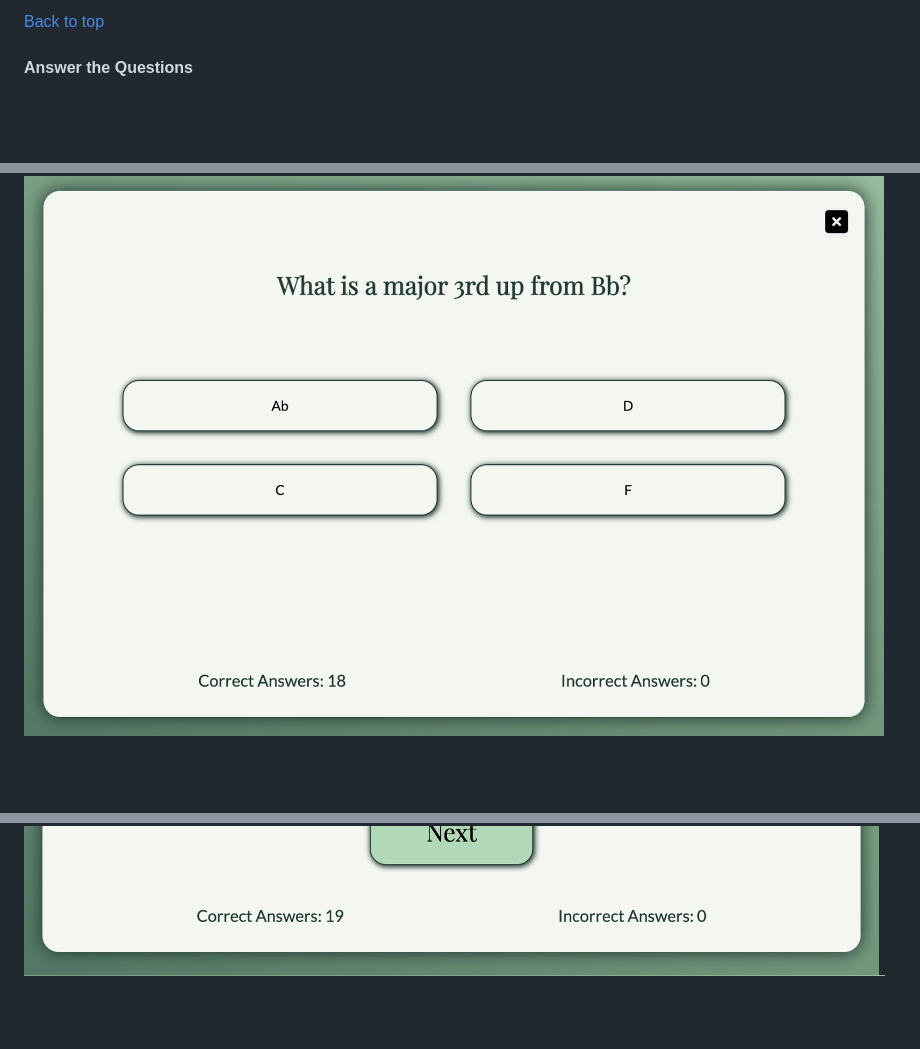
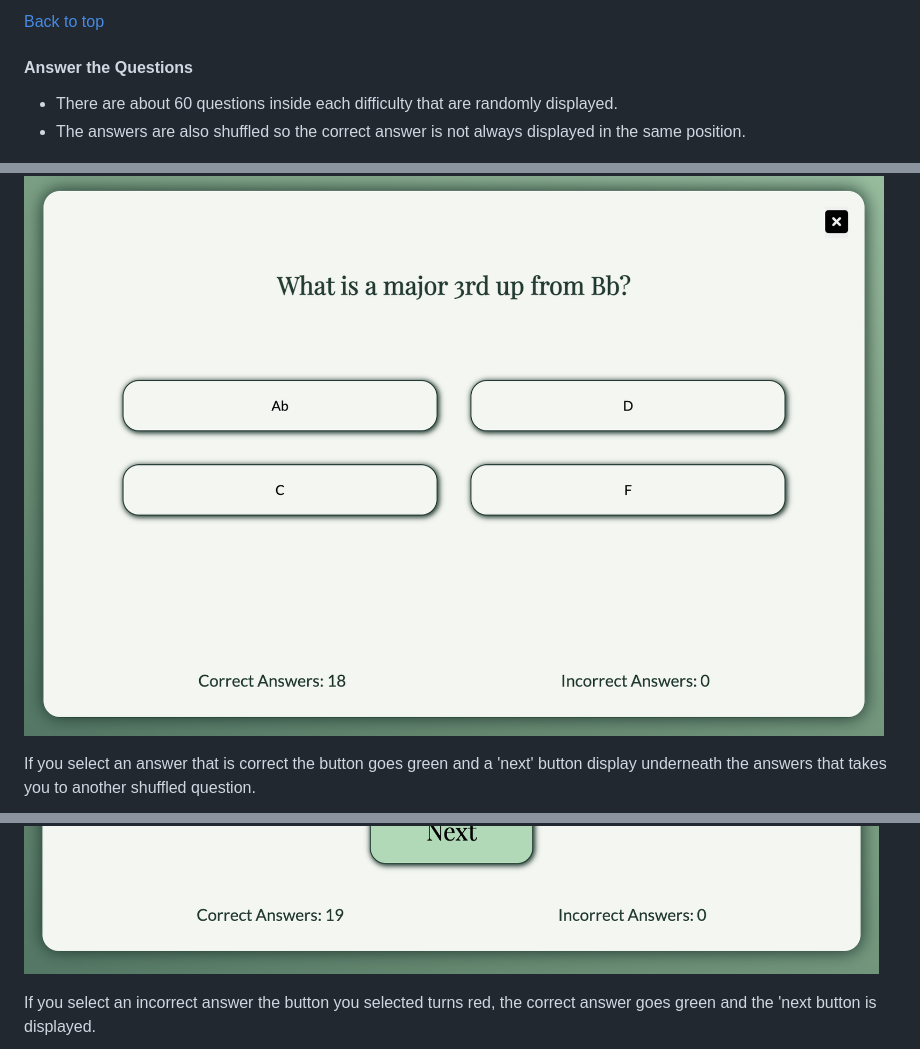
Before and after one commit to DanMorriss/music-theory-quiz, a Markdown page: README.md, 3 parts joined by grey strips. Rendered like a GitHub page; blank space fills up the shorter version.

```diff
--- a/README.md
+++ b/README.md
@@ -133,6 +150,15 @@ From the homepage you have three main options
 [Back to top](<#contents>)
 #### Answer the Questions
 
+- There are about 60 questions inside each difficulty that are randomly displayed.
+- The answers are also shuffled so the correct answer is not always displayed in the same position.
+
 ![Displaying a question](assets/images/game-pages/game.png)
+
+If you select an answer that is correct the button goes green and a 'next' button display underneath the answers that takes you to another shuffled question.
+
 ![Answered correctly!](assets/images/game-pages/game-correct.png)
+
+If you select an incorrect answer the button you selected turns red, the correct answer goes green and the 'next button is displayed.
+
 ![Answer incorrectly.](assets/images/game-pages/game-incorrect.png)
```
Also changed, not shown: other parts of README.md (+50 -4 lines), assets/images/game-pages/sound.png (added), 1 other file.
